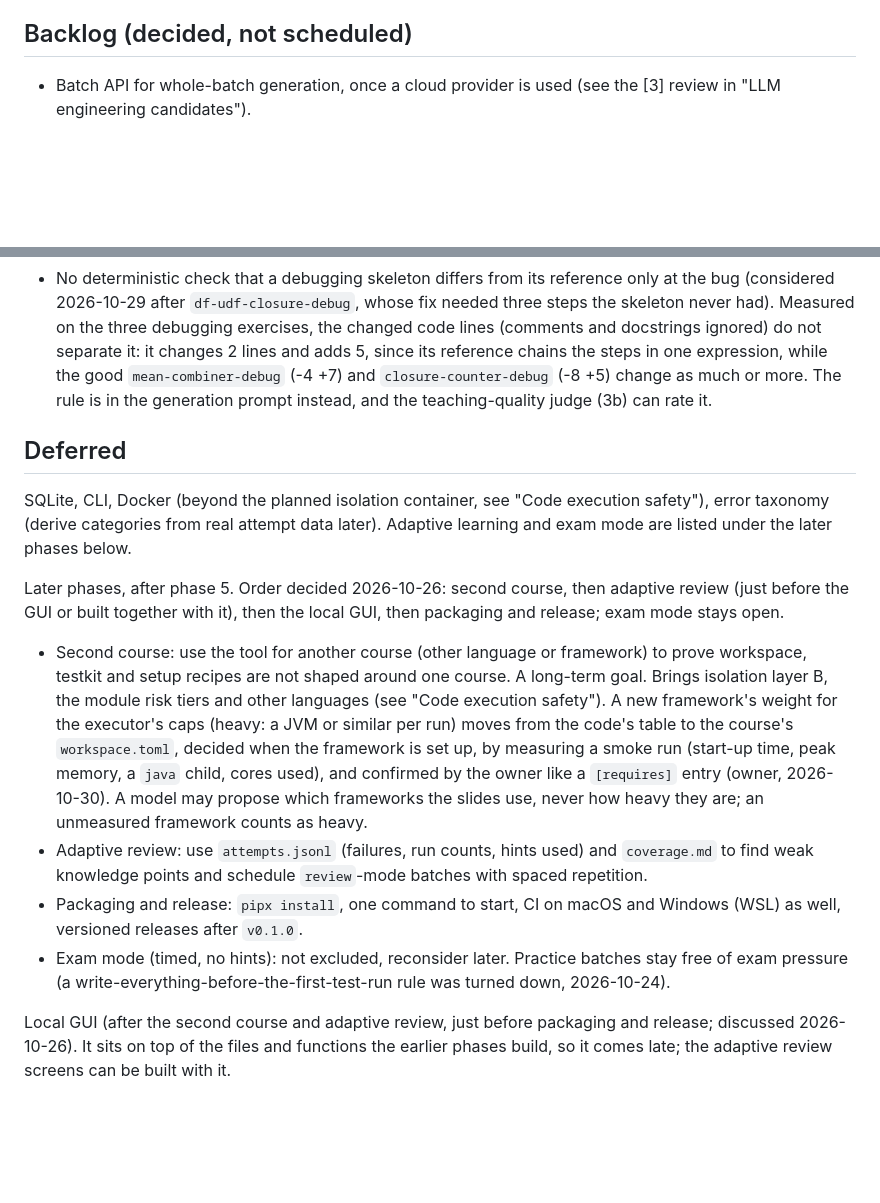
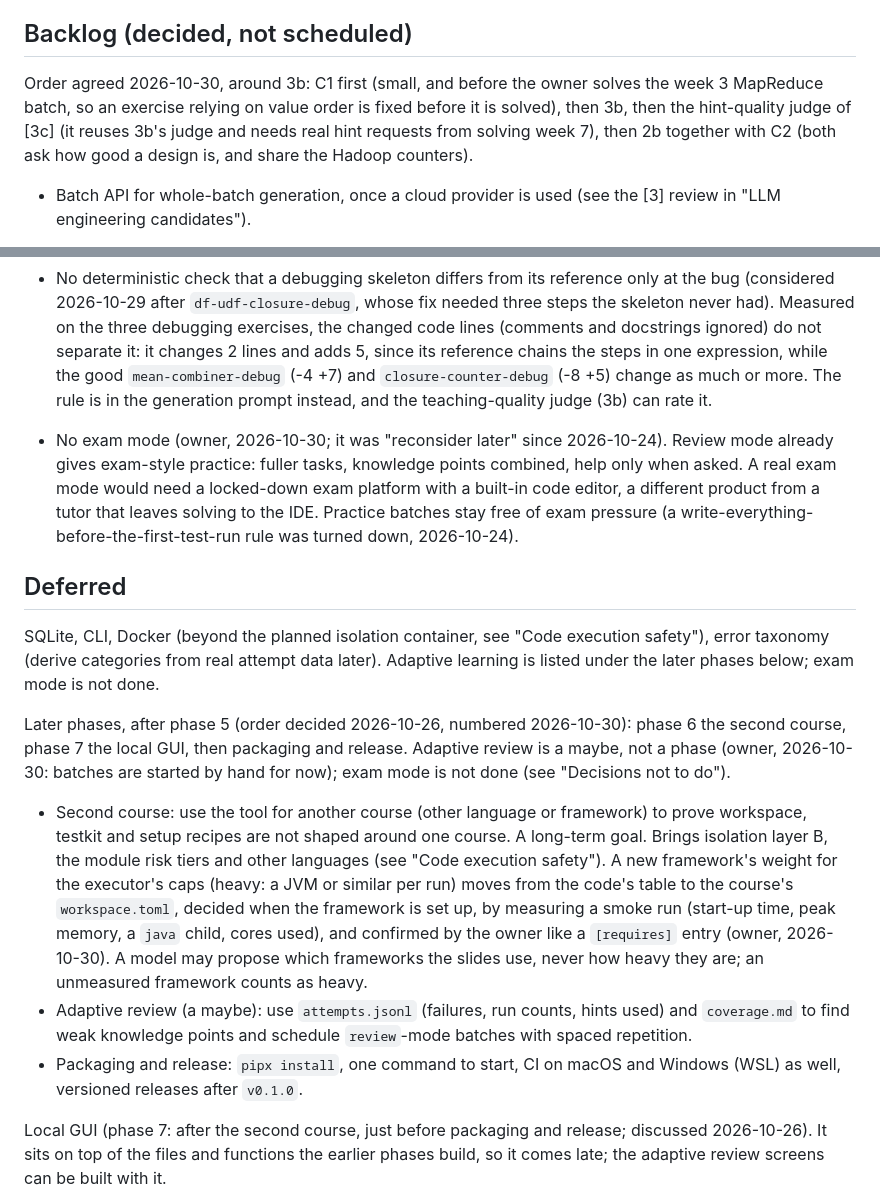
Before and after one commit to markmak233/mutant-tutor, a Markdown page: docs/design.md, 2 parts joined by grey strips. GitHub-like rendering; blank space fills up the shorter version.

Commit message:
Number the later phases, drop exam mode, and order the work around 3b
README: phase 6 the second course, phase 7 the local GUI, adaptive review as a
maybe, and the decided items next to 3b with when each comes. design.md: the same
order, and exam mode moved to "Decisions not to do" (review mode gives exam-style
practice; a real exam mode would be a locked-down exam platform with an editor).

Co-Authored-By: Claude Opus 5.5 <noreply@anthropic.com>

```diff
--- a/docs/design.md
+++ b/docs/design.md
@@ -1633,6 +1633,12 @@ GitHub Actions, `.github/workflows/ci.yml` (decided 2026-10-26, before going pub
 
 ## Backlog (decided, not scheduled)
 
+Order agreed 2026-10-30, around 3b: C1 first (small, and before the owner solves the
+week 3 MapReduce batch, so an exercise relying on value order is fixed before it is
+solved), then 3b, then the hint-quality judge of [3c] (it reuses 3b's judge and needs
+real hint requests from solving week 7), then 2b together with C2 (both ask how good a
+design is, and share the Hadoop counters).
+
 - Batch API for whole-batch generation, once a cloud provider is used (see the [3] review in
   "LLM engineering candidates").
 
@@ -1715,14 +1721,22 @@ gaps. Each was decided by the owner; change one only with the owner.
   more. The rule is in the generation prompt instead, and the teaching-quality judge (3b)
   can rate it.
 
+- No exam mode (owner, 2026-10-30; it was "reconsider later" since 2026-10-24). Review
+  mode already gives exam-style practice: fuller tasks, knowledge points combined, help
+  only when asked. A real exam mode would need a locked-down exam platform with a built-in
+  code editor, a different product from a tutor that leaves solving to the IDE. Practice
+  batches stay free of exam pressure (a write-everything-before-the-first-test-run rule
+  was turned down, 2026-10-24).
+
 ## Deferred
 
 SQLite, CLI, Docker (beyond the planned isolation container, see "Code execution safety"), error taxonomy (derive categories from real attempt data later).
-Adaptive learning and exam mode are listed under the later phases below.
-
-Later phases, after phase 5. Order decided 2026-10-26: second course, then adaptive review
-(just before the GUI or built together with it), then the local GUI, then packaging and
-release; exam mode stays open.
+Adaptive learning is listed under the later phases below; exam mode is not done.
+
+Later phases, after phase 5 (order decided 2026-10-26, numbered 2026-10-30): phase 6 the
+second course, phase 7 the local GUI, then packaging and release. Adaptive review is a
+maybe, not a phase (owner, 2026-10-30: batches are started by hand for now); exam mode
+is not done (see "Decisions not to do").
 - Second course: use the tool for another course (other language or framework) to prove
   workspace, testkit and setup recipes are not shaped around one course. A long-term goal.
   Brings isolation layer B, the module risk tiers and other languages (see "Code execution
@@ -1732,15 +1746,12 @@ release; exam mode stays open.
   cores used), and confirmed by the owner like a `[requires]` entry (owner, 2026-10-30). A
   model may propose which frameworks the slides use, never how heavy they are; an
   unmeasured framework counts as heavy.
-- Adaptive review: use `attempts.jsonl` (failures, run counts, hints used) and `coverage.md`
+- Adaptive review (a maybe): use `attempts.jsonl` (failures, run counts, hints used) and `coverage.md`
   to find weak knowledge points and schedule `review`-mode batches with spaced repetition.
 - Packaging and release: `pipx install`, one command to start, CI on macOS and Windows
   (WSL) as well, versioned releases after `v0.1.0`.
-- Exam mode (timed, no hints): not excluded, reconsider later. Practice batches stay free
-  of exam pressure (a write-everything-before-the-first-test-run rule was turned down,
-  2026-10-24).
-
-Local GUI (after the second course and adaptive review, just before packaging and release;
+
+Local GUI (phase 7: after the second course, just before packaging and release;
 discussed 2026-10-26). It sits on top of the files and functions the earlier phases build,
 so it comes late; the adaptive review screens can be built with it.
 - Shape: a local web app (FastAPI backend reusing the CLI functions, which a later MCP server
```
Also changed, not shown: README.md (+16 -0 lines).
